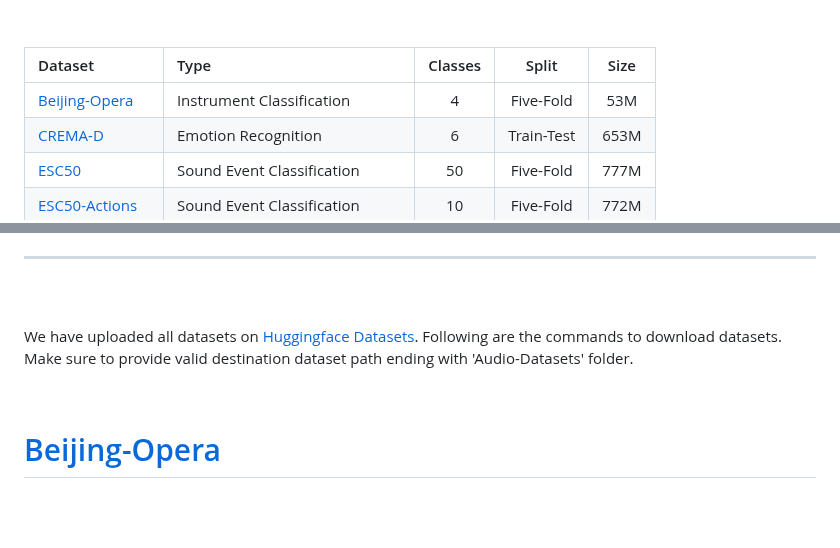
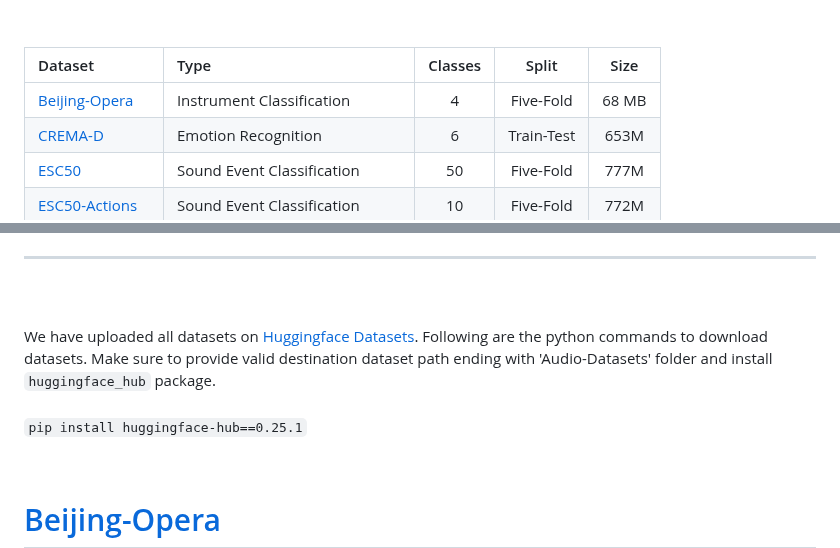
Before and after one commit to asif-hanif/palm, a Markdown page: DATASETS.md, 2 parts joined by grey strips. GitHub-like rendering; blank space fills up the shorter version.

```diff
--- a/DATASETS.md
+++ b/DATASETS.md
@@ -49,7 +49,7 @@ Each CSV file includes the following columns:
 
 | Dataset | Type | Classes | Split | Size |
 |:-- |:-- |:--: |:--: | :--: |
-| [Beijing-Opera](#beijing-opera) | Instrument Classification | 4 | Five-Fold | 53M
+| [Beijing-Opera](#beijing-opera) | Instrument Classification | 4 | Five-Fold | 68 MB
 | [CREMA-D](#crema-d) | Emotion Recognition | 6 | Train-Test | 653M
 | [ESC50](#esc50) | Sound Event Classification | 50 | Five-Fold | 777M
 | [ESC50-Actions](#esc50-actions) | Sound Event Classification | 10 | Five-Fold | 772M
@@ -65,7 +65,8 @@ Each CSV file includes the following columns:
 <hr><hr>
 <br><br>
 
-We have uploaded all datasets on [Huggingface Datasets](https://huggingface.co/docs/datasets/en/index). Following are the commands to download datasets. Make sure to provide valid destination dataset path ending with 'Audio-Datasets' folder.
+We have uploaded all datasets on [Huggingface Datasets](https://huggingface.co/docs/datasets/en/index). Following are the python commands to download datasets. Make sure to provide valid destination dataset path ending with 'Audio-Datasets' folder and install `huggingface_hub` package. <br><br>
+`pip install huggingface-hub==0.25.1`
 
 <br>
 
```
